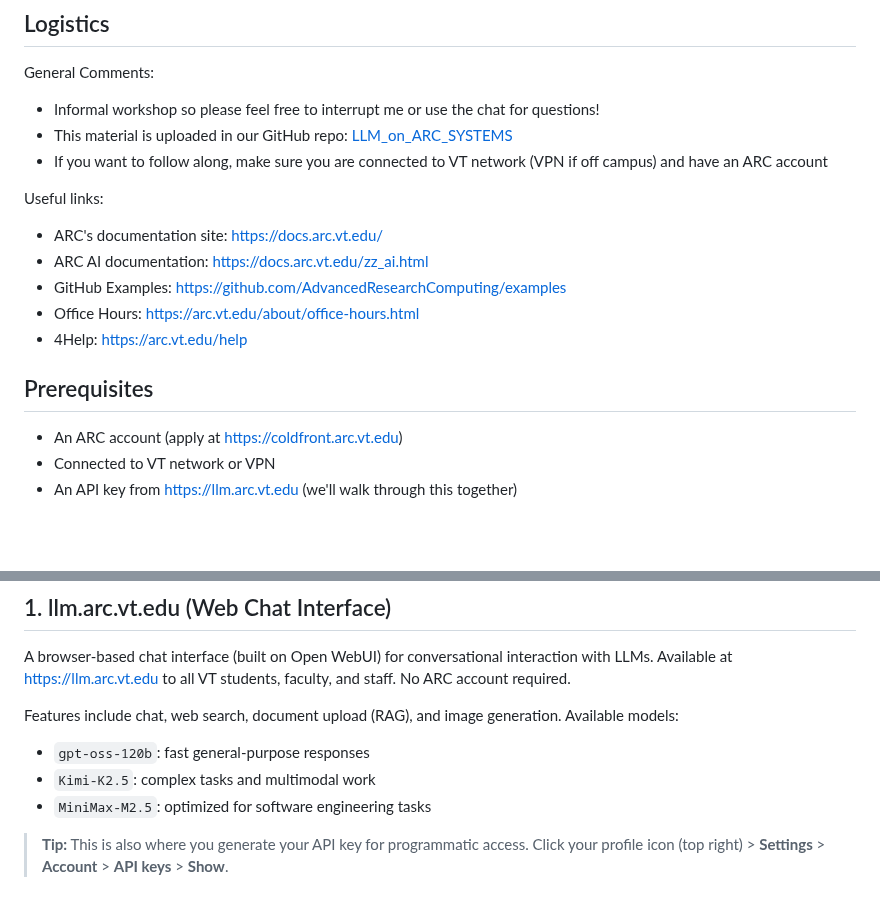
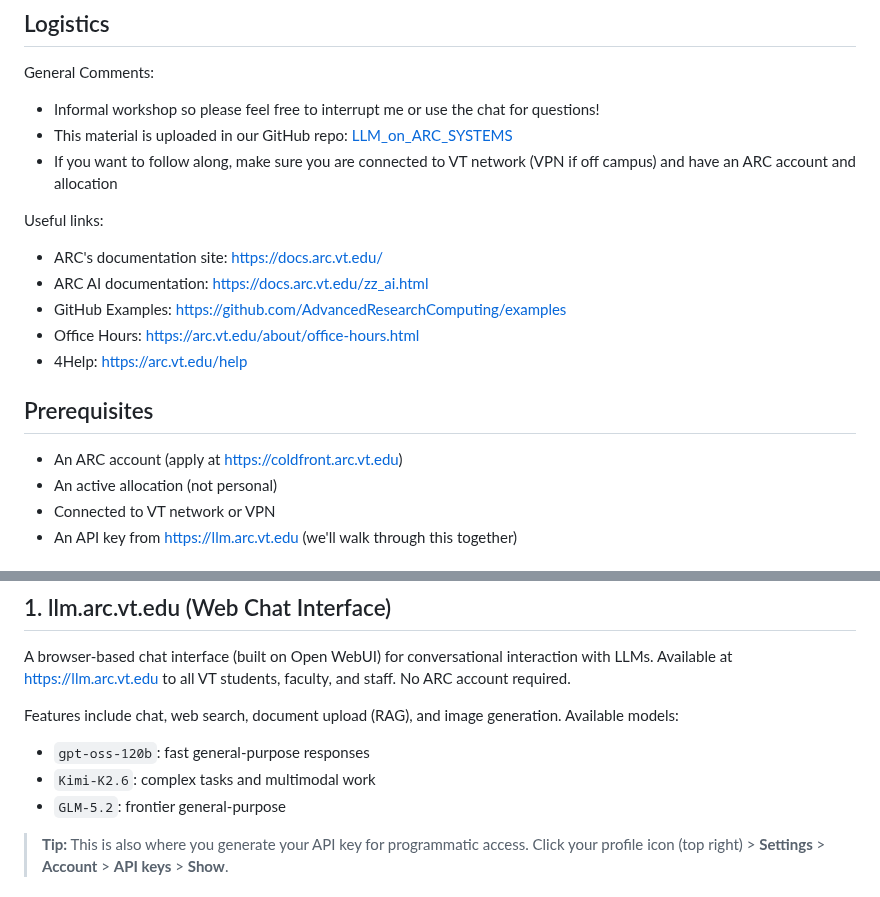
Before and after one commit to AdvancedResearchComputing/Workshops, a Markdown page: LLM_on_ARC_SYSTEMS/README.md, 2 parts joined by grey strips. Rendered like a GitHub page; blank space fills up the shorter version.

Commit message:
Revise date/models and add allocation note in llm workshop
Updated the date and added a note about ARC account allocation in the README.

```diff
--- a/LLM_on_ARC_SYSTEMS/README.md
+++ b/LLM_on_ARC_SYSTEMS/README.md
@@ -11,7 +10,7 @@
 General Comments:
 - Informal workshop so please feel free to interrupt me or use the chat for questions!
 - This material is uploaded in our GitHub repo: [LLM_on_ARC_SYSTEMS](https://github.com/AdvancedResearchComputing/Workshops/tree/main/LLM_on_ARC_SYSTEMS)
-- If you want to follow along, make sure you are connected to VT network (VPN if off campus) and have an ARC account
+- If you want to follow along, make sure you are connected to VT network (VPN if off campus) and have an ARC account and allocation
 
 Useful links:
 - ARC's documentation site: [https://docs.arc.vt.edu/](https://docs.arc.vt.edu/)
@@ -23,6 +22,7 @@ Useful links:
 ## Prerequisites
 
 - An ARC account (apply at [https://coldfront.arc.vt.edu](https://coldfront.arc.vt.edu))
+- An active allocation (not personal)
 - Connected to VT network or VPN
 - An API key from [https://llm.arc.vt.edu](https://llm.arc.vt.edu) (we'll walk through this together)
 
@@ -96,8 +96,8 @@ A browser-based chat interface (built on Open WebUI) for conversational interact
 Features include chat, web search, document upload (RAG), and image generation. Available models:
 
 - `gpt-oss-120b`: fast general-purpose responses
-- `Kimi-K2.5`: complex tasks and multimodal work
-- `MiniMax-M2.5`: optimized for software engineering tasks
+- `Kimi-K2.6`: complex tasks and multimodal work
+- `GLM-5.2`: frontier general-purpose
 
 > **Tip:** This is also where you generate your API key for programmatic access. Click your profile icon (top right) > **Settings** > **Account** > **API keys** > **Show**.
 
```
Also changed, not shown: other parts of LLM_on_ARC_SYSTEMS/README.md (+1 -2 lines).
